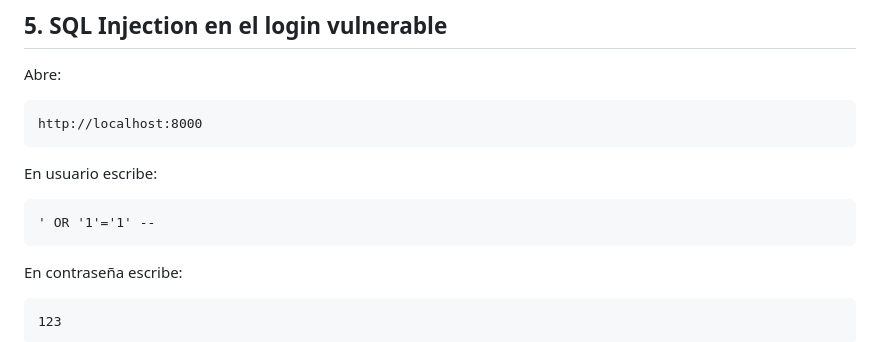
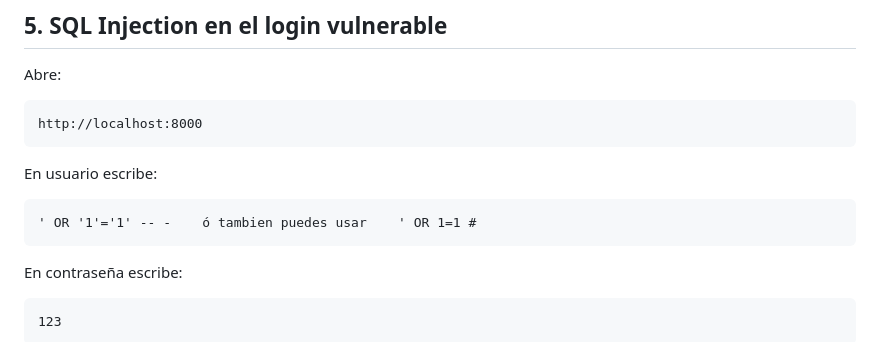
Before and after one commit to fernandobe1313/SQL_Inyection, a Markdown page: README.md, the part around the change. Drawn GitHub-style.

Commit message:
Fix SQL injection example formattingcambios readme
Updated SQL injection example in README.

````diff
--- a/README.md
+++ b/README.md
@@ -107,7 +107,7 @@ http://localhost:8000
 En usuario escribe:
 
 ```txt
-' OR '1'='1' --
+' OR '1'='1' -- -    ó tambien puedes usar    ' OR 1=1 #
 ```
 
 En contraseña escribe:
````
